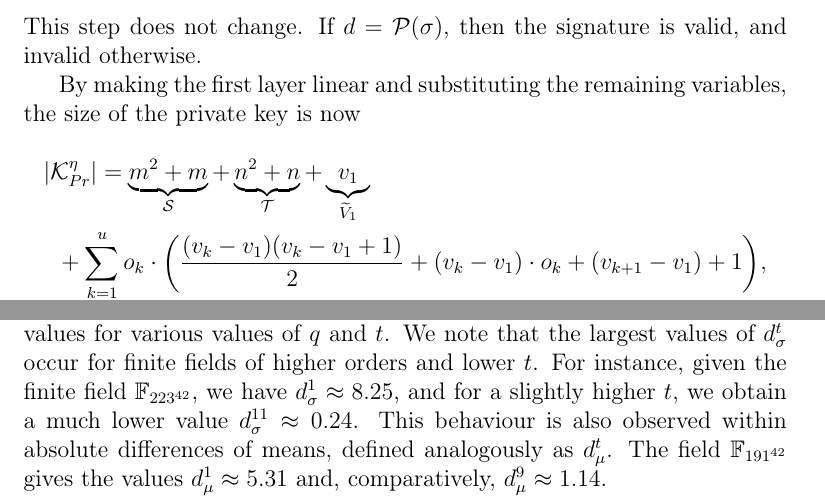
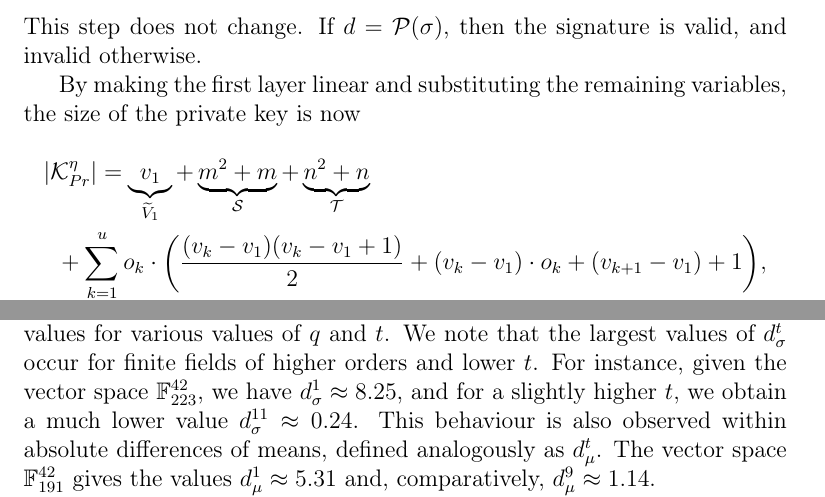
Before and after one commit to zambonin/msc, a LaTeX thesis (main.tex): two parts of pages 13 and 17 of 31, joined at a grey line, cut so that both start at the same text. Compiled offline with pdfLaTeX.

Commit message:
overleaf_to_git: update main.tex from r3530 to r3541

```diff
--- a/main.tex
+++ b/main.tex
@@ -326,9 +326,9 @@ valid, and invalid otherwise.
 By making the first layer linear and substituting the remaining variables, the
 size of the private key is now
 \begin{multline}
-  |\mathcal{K}_{Pr}^{\eta}| = \underbrace{m^{2} + m}_{\mathcal{S}}
-    + \underbrace{n^{2} + n}_{\mathcal{T}}
-    + \underbrace{v_{1}}_{\widetilde{V}_{1}} \\
+  |\mathcal{K}_{Pr}^{\eta}| = \underbrace{v_{1}}_{\widetilde{V}_{1}}
+    + \underbrace{m^{2} + m}_{\mathcal{S}}
+    + \underbrace{n^{2} + n}_{\mathcal{T}} \\
     + \underbrace{\sum_{k = 1}^{u} o_{k} \cdot \left( \frac{(v_{k} - v_{1})(v_{k} - v_{1} + 1)}{2}
       + (v_{k} - v_{1}) \cdot o_{k} + (v_{k + 1} - v_{1}) + 1 \right)}_{\mathcal{F}'},
 \end{multline}
@@ -532,12 +532,12 @@ Let us denote the absolute difference between standard deviations for a value
 $t$ as $d_{\sigma}^{t} = |\sigma(Z_{t}) - \sigma(\widetilde{Z}_{t})|$.
 Figure~\ref{fig:2} shows the amplitude of such values for various values of $q$
 and $t$. We note that the largest values of $d_{\sigma}^{t}$ occur for finite
-fields of higher orders and lower $t$. For instance, given the finite field
-$\mathbb{F}_{223^{42}}$, we have $d_{\sigma}^{1} \approx 8.25$, and for a
+fields of higher orders and lower $t$. For instance, given the vector space
+$\mathbb{F}_{223}^{42}$, we have $d_{\sigma}^{1} \approx 8.25$, and for a
 slightly higher $t$, we obtain a much lower value
 $d_{\sigma}^{11} \approx 0.24$. This behaviour is also observed within absolute
-differences of means, defined analogously as $d_{\mu}^{t}$. The field
-$\mathbb{F}_{191^{42}}$ gives the values $d_{\mu}^{1} \approx 5.31$ and,
+differences of means, defined analogously as $d_{\mu}^{t}$. The vector space
+$\mathbb{F}_{191}^{42}$ gives the values $d_{\mu}^{1} \approx 5.31$ and,
 comparatively, $d_{\mu}^{9} \approx 1.14$.
 
 The comparison of expected and obtained standard deviations and means in our
```
